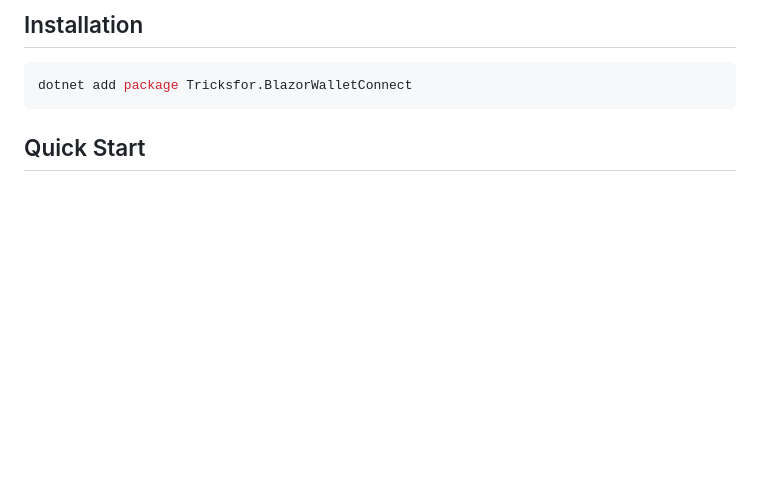
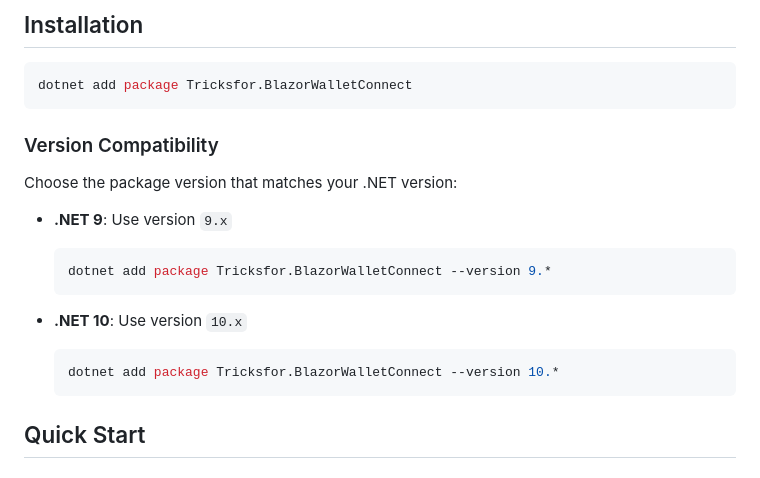
Before and after one commit to Tricksfor-Organization/BlazorWalletConnect, a Markdown page: src/BlazorWalletConnect/README.md, the part around the change. GitHub-like rendering; blank space fills up the shorter version.

````diff
--- a/src/BlazorWalletConnect/README.md
+++ b/src/BlazorWalletConnect/README.md
@@ -18,6 +18,20 @@ A modern Blazor WebAssembly library for integrating WalletConnect into your Web3
 ```bash
 dotnet add package Tricksfor.BlazorWalletConnect
 ```
+
+### Version Compatibility
+
+Choose the package version that matches your .NET version:
+
+- **.NET 9**: Use version `9.x`
+  ```bash
+  dotnet add package Tricksfor.BlazorWalletConnect --version 9.*
+  ```
+
+- **.NET 10**: Use version `10.x`
+  ```bash
+  dotnet add package Tricksfor.BlazorWalletConnect --version 10.*
+  ```
 
 ## Quick Start
 
````
Also changed, not shown: README.md (+20 -8 lines).
